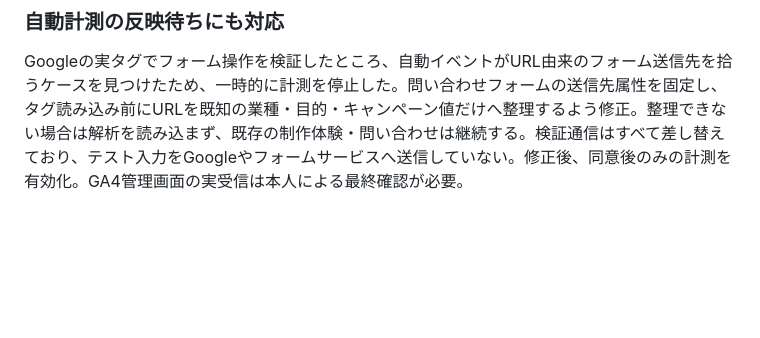
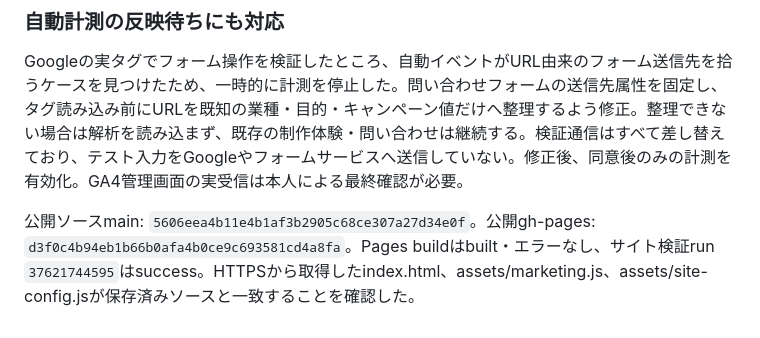
Before and after one commit to eyueyu0806-sys/website-studio, a Markdown page: DEPLOYMENT.md, the part around the change. GitHub-like rendering; blank space fills up the shorter version.

Commit message:
Record verified GA4 publication and HTTPS source checks

```diff
--- a/DEPLOYMENT.md
+++ b/DEPLOYMENT.md
@@ -178,3 +178,5 @@ GitHubのサイト検証run 37577697054はsuccess。記事公開run 37578053340
 ### 自動計測の反映待ちにも対応
 
 Googleの実タグでフォーム操作を検証したところ、自動イベントがURL由来のフォーム送信先を拾うケースを見つけたため、一時的に計測を停止した。問い合わせフォームの送信先属性を固定し、タグ読み込み前にURLを既知の業種・目的・キャンペーン値だけへ整理するよう修正。整理できない場合は解析を読み込まず、既存の制作体験・問い合わせは継続する。検証通信はすべて差し替えており、テスト入力をGoogleやフォームサービスへ送信していない。修正後、同意後のみの計測を有効化。GA4管理画面の実受信は本人による最終確認が必要。
+
+公開ソースmain: `5606eea4b11e4b1af3b2905c68ce307a27d34e0f`。公開gh-pages: `d3f0c4b94eb1b66b0afa4b0ce9c693581cd4a8fa`。Pages buildはbuilt・エラーなし、サイト検証run `37621744595`はsuccess。HTTPSから取得したindex.html、assets/marketing.js、assets/site-config.jsが保存済みソースと一致することを確認した。
```
